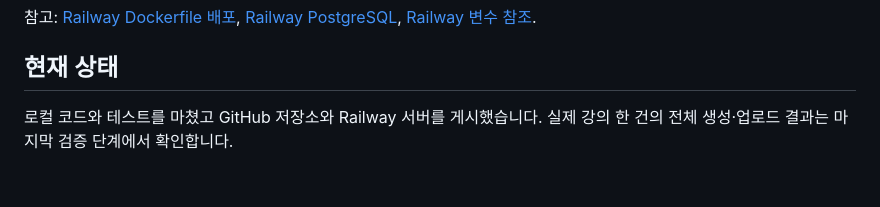
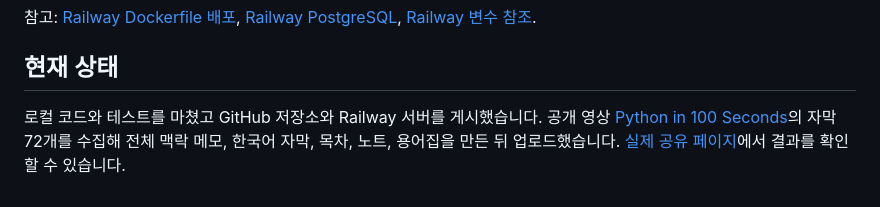
Before and after one commit to soonseek/youtube-lecture, a Markdown page: README.md, the part around the change. GitHub-like rendering.

Commit message:
docs: link verified lecture share page

```diff
--- a/README.md
+++ b/README.md
@@ -73,4 +73,4 @@ codex plugin add youtube-lecture@youtube-lecture-tools
 
 ## 현재 상태
 
-로컬 코드와 테스트를 마쳤고 GitHub 저장소와 Railway 서버를 게시했습니다. 실제 강의 한 건의 전체 생성·업로드 결과는 마지막 검증 단계에서 확인합니다.
+로컬 코드와 테스트를 마쳤고 GitHub 저장소와 Railway 서버를 게시했습니다. 공개 영상 [Python in 100 Seconds](https://www.youtube.com/watch?v=x7X9w_GIm1s)의 자막 72개를 수집해 전체 맥락 메모, 한국어 자막, 목차, 노트, 용어집을 만든 뒤 업로드했습니다. [실제 공유 페이지](https://youtube-lecture-web-production.up.railway.app/lectures/J4e7x6IEQED3a5CLn3ksDd9diyQLc1X-)에서 결과를 확인할 수 있습니다.
```
